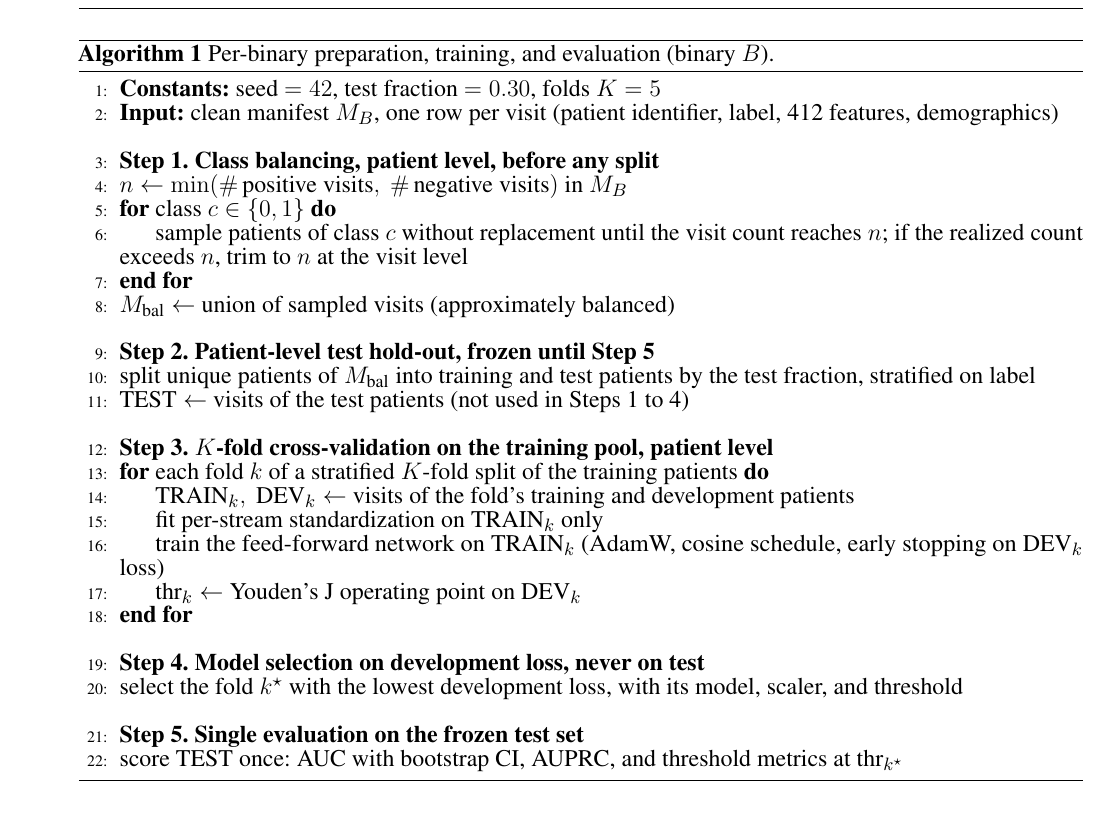
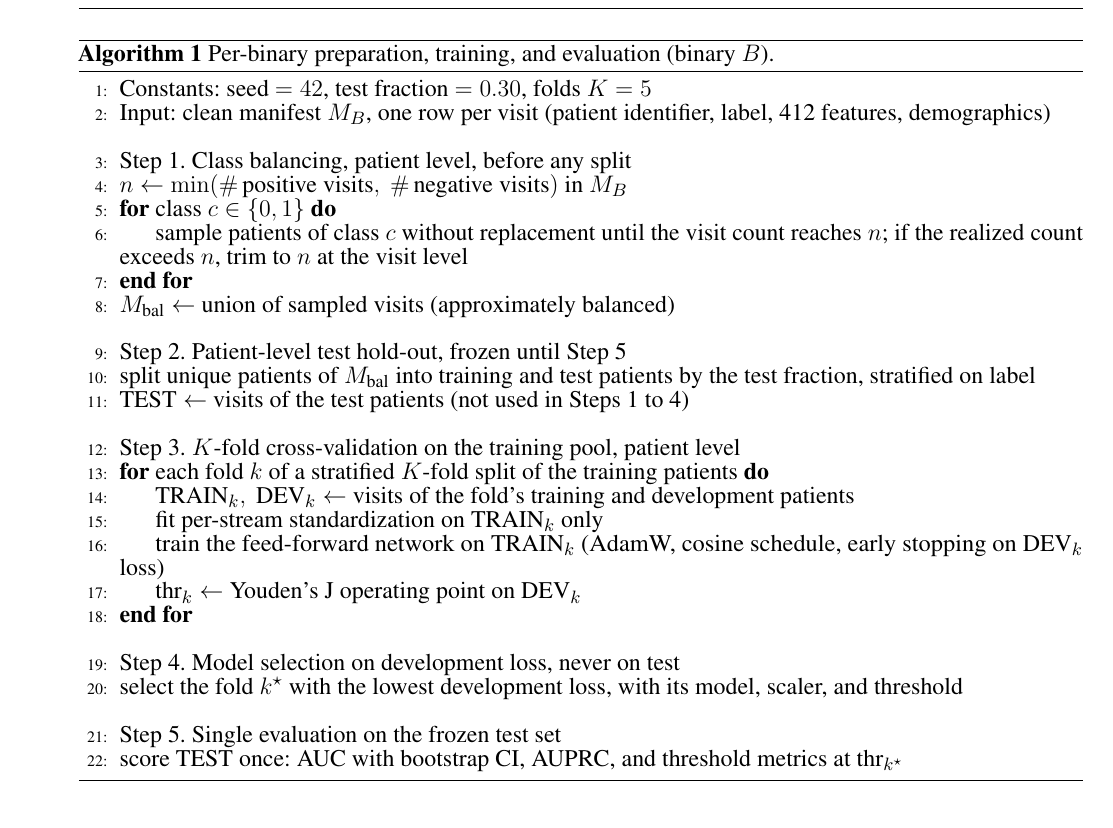
Before and after one commit to vjsravi/frontiers-2026-paper, a LaTeX document (frontiers.tex): part of page 11 of 35, cut so that both start at the same text. Compiled offline with pdfLaTeX.

Commit message:
De-bold algorithm step labels (R2 avoid-bold)
Remove the bold from the seven step/label markers in Algorithm 1
(Constants, Input, Step 1-5) that were added with the pseudocode. Plain
text retains the structure. Table-header, figure-panel, and abstract
labels are left as pre-existing conventional formatting.

Co-Authored-By: Claude Opus 4.8 (1M context) <noreply@anthropic.com>

```diff
--- a/frontiers.tex
+++ b/frontiers.tex
@@ -203,21 +203,21 @@ The full per-binary procedure is given in Algorithm~\ref{alg:per-binary}.
 \caption{Per-binary preparation, training, and evaluation (binary $B$).}
 \label{alg:per-binary}
 \begin{algorithmic}[1]
-\State \textbf{Constants:} seed $=42$, test fraction $=0.30$, folds $K=5$
-\State \textbf{Input:} clean manifest $M_B$, one row per visit (patient identifier, label, 412 features, demographics)
+\State Constants: seed $=42$, test fraction $=0.30$, folds $K=5$
+\State Input: clean manifest $M_B$, one row per visit (patient identifier, label, 412 features, demographics)
 \Statex
-\State \textbf{Step 1. Class balancing, patient level, before any split}
+\State Step 1. Class balancing, patient level, before any split
 \State $n \gets \min(\#\,\text{positive visits},\ \#\,\text{negative visits})$ in $M_B$
 \For{class $c \in \{0,1\}$}
   \State sample patients of class $c$ without replacement until the visit count reaches $n$; if the realized count exceeds $n$, trim to $n$ at the visit level
 \EndFor
 \State $M_{\text{bal}} \gets$ union of sampled visits (approximately balanced)
 \Statex
-\State \textbf{Step 2. Patient-level test hold-out, frozen until Step 5}
+\State Step 2. Patient-level test hold-out, frozen until Step 5
 \State split unique patients of $M_{\text{bal}}$ into training and test patients by the test fraction, stratified on label
 \State $\text{TEST} \gets$ visits of the test patients (not used in Steps 1 to 4)
 \Statex
-\State \textbf{Step 3. $K$-fold cross-validation on the training pool, patient level}
+\State Step 3. $K$-fold cross-validation on the training pool, patient level
 \For{each fold $k$ of a stratified $K$-fold split of the training patients}
   \State $\text{TRAIN}_k,\ \text{DEV}_k \gets$ visits of the fold's training and development patients
   \State fit per-stream standardization on $\text{TRAIN}_k$ only
@@ -225,10 +225,10 @@ The full per-binary procedure is given in Algorithm~\ref{alg:per-binary}.
   \State $\text{thr}_k \gets$ Youden's J operating point on $\text{DEV}_k$
 \EndFor
 \Statex
-\State \textbf{Step 4. Model selection on development loss, never on test}
+\State Step 4. Model selection on development loss, never on test
 \State select the fold $k^\star$ with the lowest development loss, with its model, scaler, and threshold
 \Statex
-\State \textbf{Step 5. Single evaluation on the frozen test set}
+\State Step 5. Single evaluation on the frozen test set
 \State score $\text{TEST}$ once: AUC with bootstrap CI, AUPRC, and threshold metrics at $\text{thr}_{k^\star}$
 \end{algorithmic}
 \end{algorithm}
```
